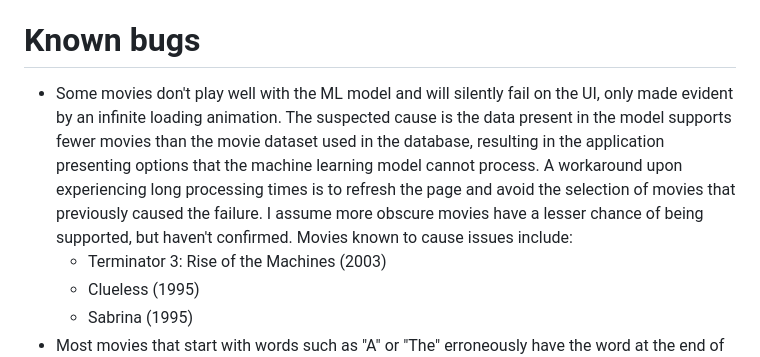
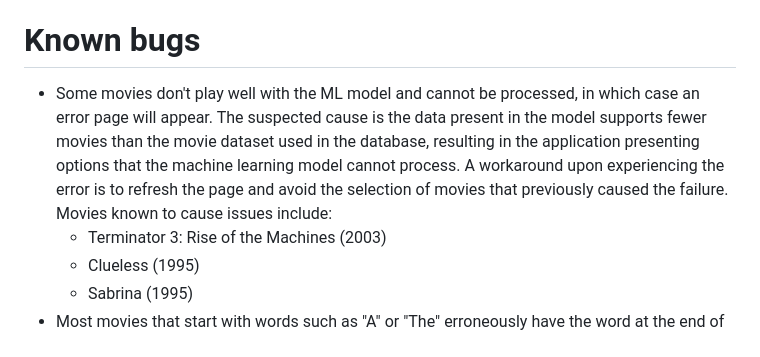
Before and after one commit to theodoremoreland/MovieIon, a Markdown page: README.md, the part around the change. GitHub-like rendering.

```diff
--- a/README.md
+++ b/README.md
@@ -111,7 +111,7 @@ Visit: http://localhost:5000 to use the application.
 
 # Known bugs
 
-- Some movies don't play well with the ML model and will silently fail on the UI, only made evident by an infinite loading animation. The suspected cause is the data present in the model supports fewer movies than the movie dataset used in the database, resulting in the application presenting options that the machine learning model cannot process. A workaround upon experiencing long processing times is to refresh the page and avoid the selection of movies that previously caused the failure. I assume more obscure movies have a lesser chance of being supported, but haven't confirmed. Movies known to cause issues include:
+- Some movies don't play well with the ML model and cannot be processed, in which case an error page will appear. The suspected cause is the data present in the model supports fewer movies than the movie dataset used in the database, resulting in the application presenting options that the machine learning model cannot process. A workaround upon experiencing the error is to refresh the page and avoid the selection of movies that previously caused the failure. Movies known to cause issues include:
   - Terminator 3: Rise of the Machines (2003)
   - Clueless (1995)
   - Sabrina (1995)
```
